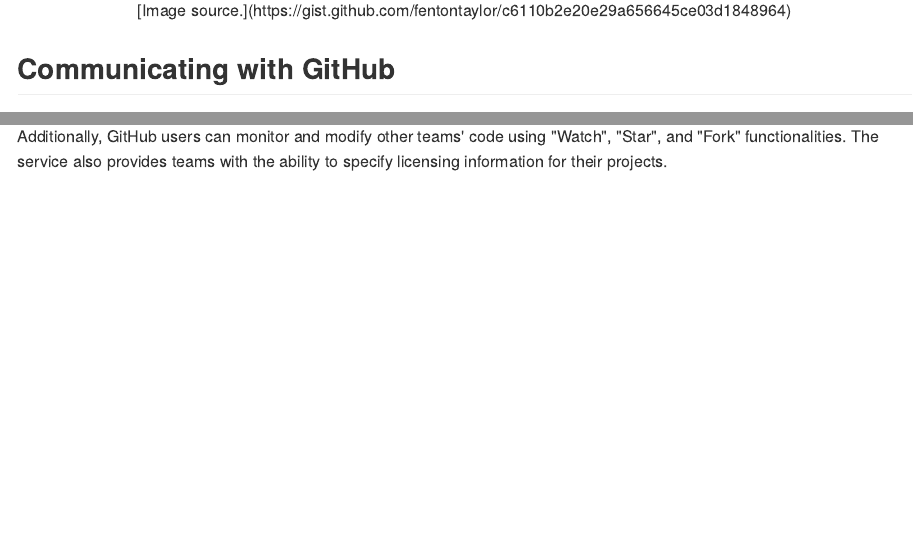
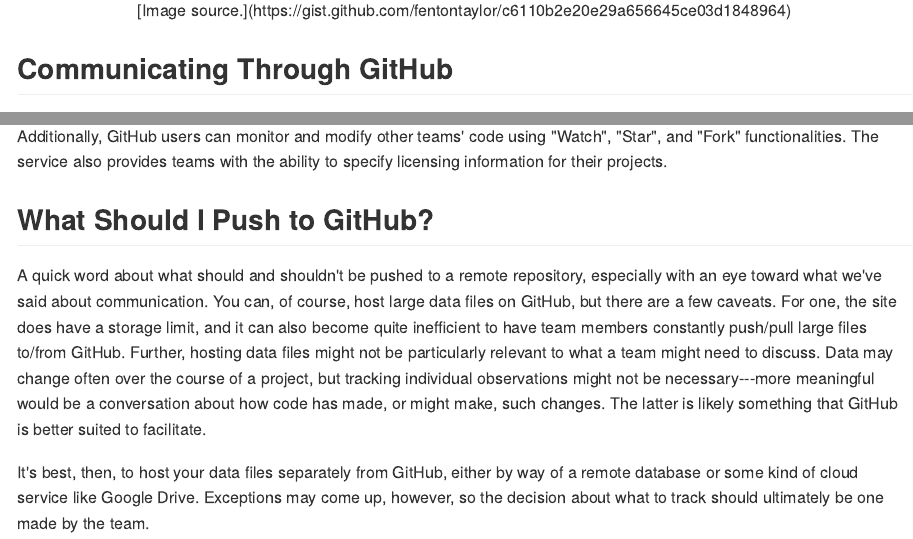
Before and after one commit to ucdavisdatalab/workshop_research_computing, an R Markdown document (git_for_teams/02_about-github.Rmd): the page in a window 1100 px wide, from 670 px down, and a second part further down, joined at a grey line. The pictures show the output file git_for_teams/docs/02_about-github.md that the author committed with the source, drawn offline in the style of GitHub.

Commit message:
new section in chapter 2

```diff
--- a/git_for_teams/02_about-github.Rmd
+++ b/git_for_teams/02_about-github.Rmd
@@ -37,8 +37,8 @@
 [Image source.](https://gist.github.com/fentontaylor/c6110b2e20e29a656645ce03d1848964)
 </center>
 
-Communicating with GitHub
--------------------------
+Communicating Through GitHub
+----------------------------
 
 So far, however, this whole process could be implemented with other version
 control software. What makes GitHub special is the fact that, more than being
@@ -69,3 +69,22 @@
 Additionally, GitHub users can monitor and modify other teams' code using
 "Watch", "Star", and "Fork" functionalities. The service also provides teams
 with the ability to specify licensing information for their projects.
+
+What Should I Push to GitHub?
+-----------------------------
+
+A quick word about what should and shouldn't be pushed to a remote repository,
+especially with an eye toward what we've said about communication. You can, of
+course, host large data files on GitHub, but there are a few caveats. For one,
+the site does have a storage limit, and it can also become quite inefficient to
+have team members constantly push/pull large files to/from GitHub. Further,
+hosting data files might not be particularly relevant to what a team might need
+to discuss. Data may change often over the course of a project, but tracking
+individual observations might not be necessary---more meaningful would be a
+conversation about how code has made, or might make, such changes. The latter
+is likely something that GitHub is better suited to facilitate.
+
+It's best, then, to host your data files separately from GitHub, either by way
+of a remote database or some kind of cloud service like Google Drive. Exceptions
+may come up, however, so the decision about what to track should ultimately be
+one made by the team.
```
Also changed, not shown: git_for_teams/docs/02_about-github.md.
